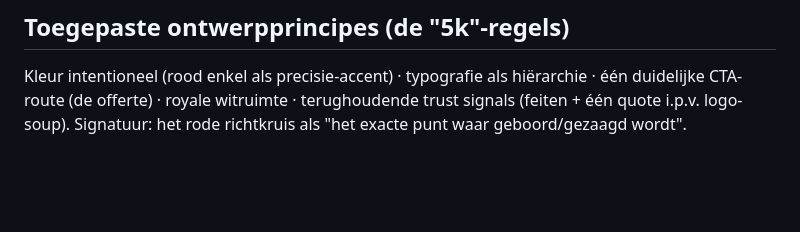
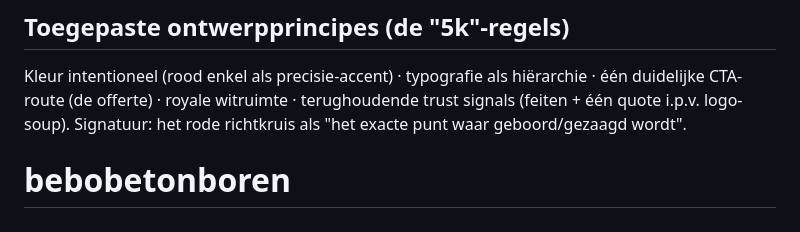
Before and after one commit to jorisrijn-hash/bebobetonboren, a Markdown page: README.md, the part around the change. Rendered like a GitHub page; blank space fills up the shorter version.

```diff
--- a/README.md
+++ b/README.md
@@ -108,3 +108,4 @@ Kleur intentioneel (rood enkel als precisie-accent) · typografie als hiërarchi
 één duidelijke CTA-route (de offerte) · royale witruimte · terughoudende trust
 signals (feiten + één quote i.p.v. logo-soup). Signatuur: het rode richtkruis als
 "het exacte punt waar geboord/gezaagd wordt".
+# bebobetonboren
```
